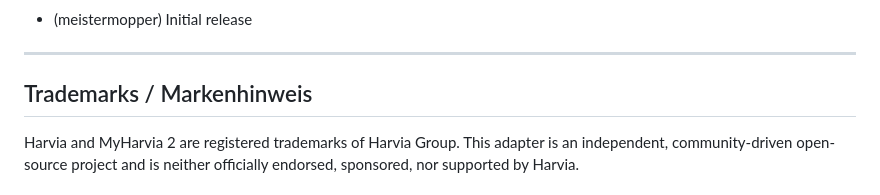
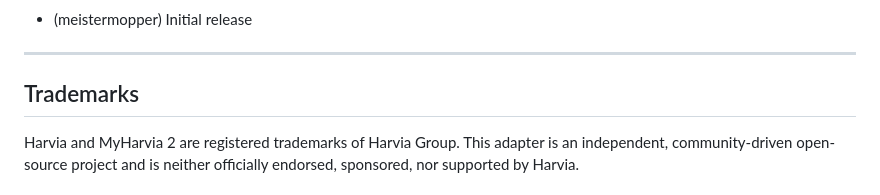
Before and after one commit to meistermopper/iobroker.harvia-fenix, a Markdown page: README.md, the part around the change. GitHub-like rendering.

Commit message:
Fix formatting and update README.md content
Updated README.md to fix formatting issues and improve clarity.

```diff
--- a/README.md
+++ b/README.md
@@ -127,7 +127,7 @@ The adapter maps your sauna's cloud states into structured ioBroker datapoints u
 
 ---
 
-## Trademarks / Markenhinweis
+## Trademarks
 Harvia and MyHarvia 2 are registered trademarks of Harvia Group. This adapter is an independent, community-driven open-source project and is neither officially endorsed, sponsored, nor supported by Harvia.
 
 ## License
```
